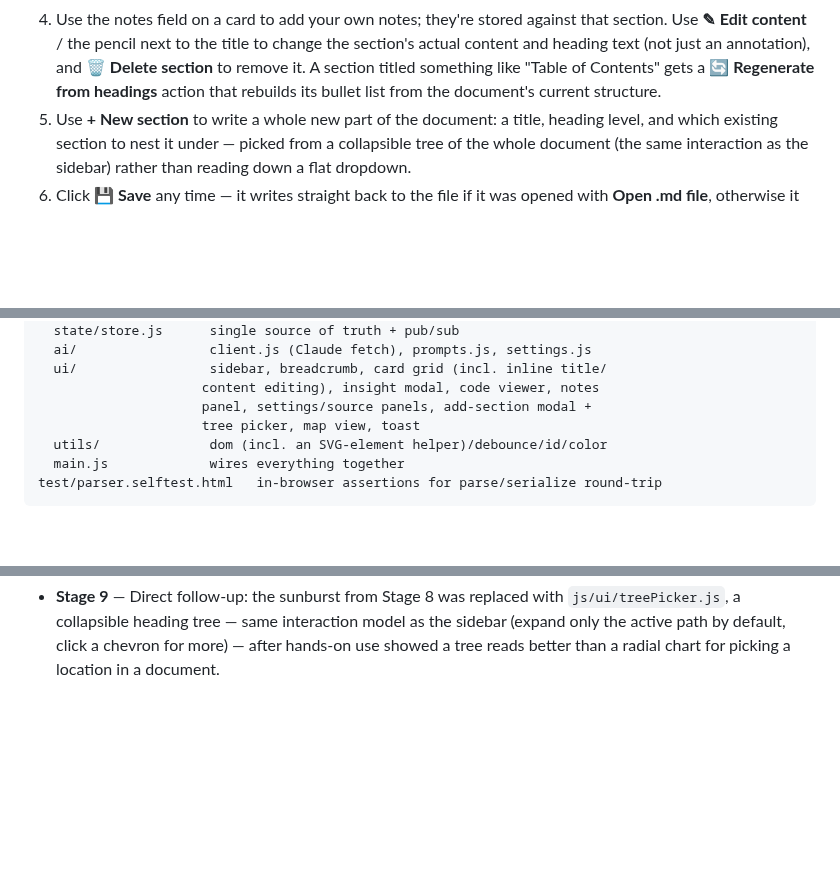
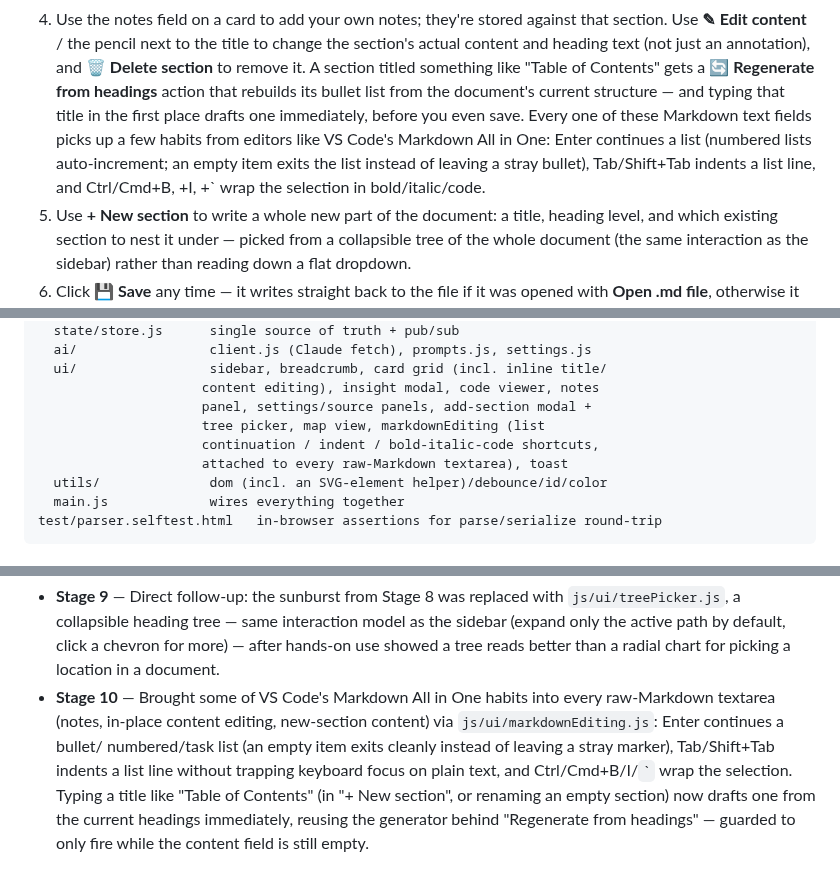
Before and after one commit to AhmedYousriSobhi/md.orchestra, a Markdown page: README.md, 3 parts joined by grey strips. Drawn GitHub-style; blank space fills up the shorter version.

Commit message:
docs: cover the Markdown-All-in-One-style editing helpers (Stage 10)
Co-Authored-By: Claude Sonnet 5 <noreply@anthropic.com>

```diff
--- a/README.md
+++ b/README.md
@@ -38,7 +38,13 @@ python3 -m http.server 8000
    an annotation), and **🗑 Delete section** to remove it. A section titled
    something like "Table of Contents" gets a **🔄 Regenerate from
    headings** action that rebuilds its bullet list from the document's
-   current structure.
+   current structure — and typing that title in the first place drafts
+   one immediately, before you even save.
+   Every one of these Markdown text fields picks up a few habits from
+   editors like VS Code's Markdown All in One: Enter continues a list
+   (numbered lists auto-increment; an empty item exits the list instead of
+   leaving a stray bullet), Tab/Shift+Tab indents a list line, and
+   Ctrl/Cmd+B, +I, +\` wrap the selection in bold/italic/code.
 5. Use **+ New section** to write a whole new part of the document: a
    title, heading level, and which existing section to nest it under —
    picked from a collapsible tree of the whole document (the same
@@ -70,7 +76,9 @@ js/
   ui/                 sidebar, breadcrumb, card grid (incl. inline title/
                      content editing), insight modal, code viewer, notes
                      panel, settings/source panels, add-section modal +
-                     tree picker, map view, toast
+                     tree picker, map view, markdownEditing (list
+                     continuation / indent / bold-italic-code shortcuts,
+                     attached to every raw-Markdown textarea), toast
   utils/              dom (incl. an SVG-element helper)/debounce/id/color
   main.js             wires everything together
 test/parser.selftest.html   in-browser assertions for parse/serialize round-trip
@@ -184,3 +192,13 @@ picker itself worked correctly; it was a test-tooling quirk, not an app bug.
   model as the sidebar (expand only the active path by default, click a
   chevron for more) — after hands-on use showed a tree reads better than a
   radial chart for picking a location in a document.
+- **Stage 10** — Brought some of VS Code's Markdown All in One habits into
+  every raw-Markdown textarea (notes, in-place content editing, new-section
+  content) via `js/ui/markdownEditing.js`: Enter continues a bullet/
+  numbered/task list (an empty item exits cleanly instead of leaving a
+  stray marker), Tab/Shift+Tab indents a list line without trapping
+  keyboard focus on plain text, and Ctrl/Cmd+B/I/`` ` `` wrap the selection.
+  Typing a title like "Table of Contents" (in "+ New section", or renaming
+  an empty section) now drafts one from the current headings immediately,
+  reusing the generator behind "Regenerate from headings" — guarded to
+  only fire while the content field is still empty.
```
